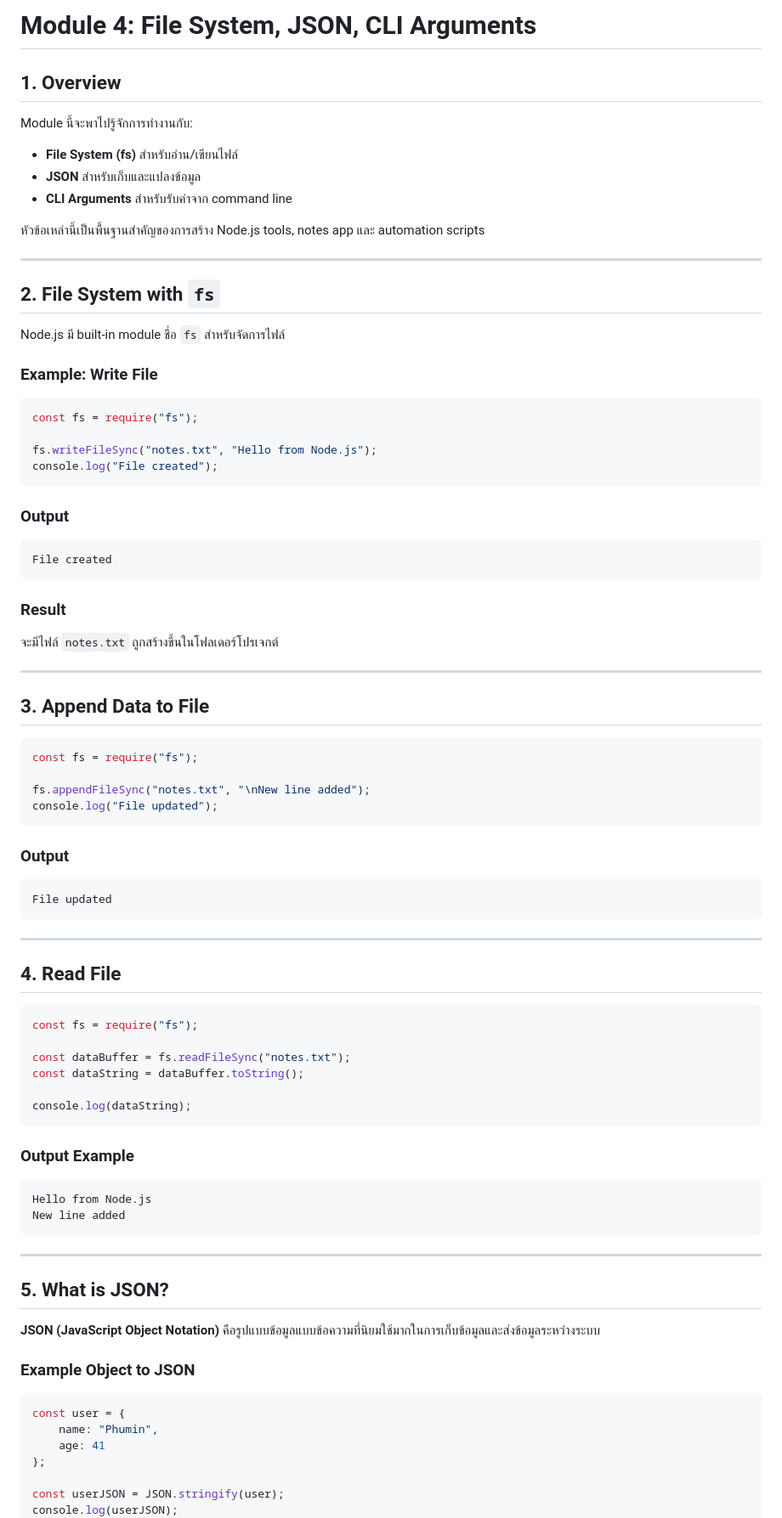
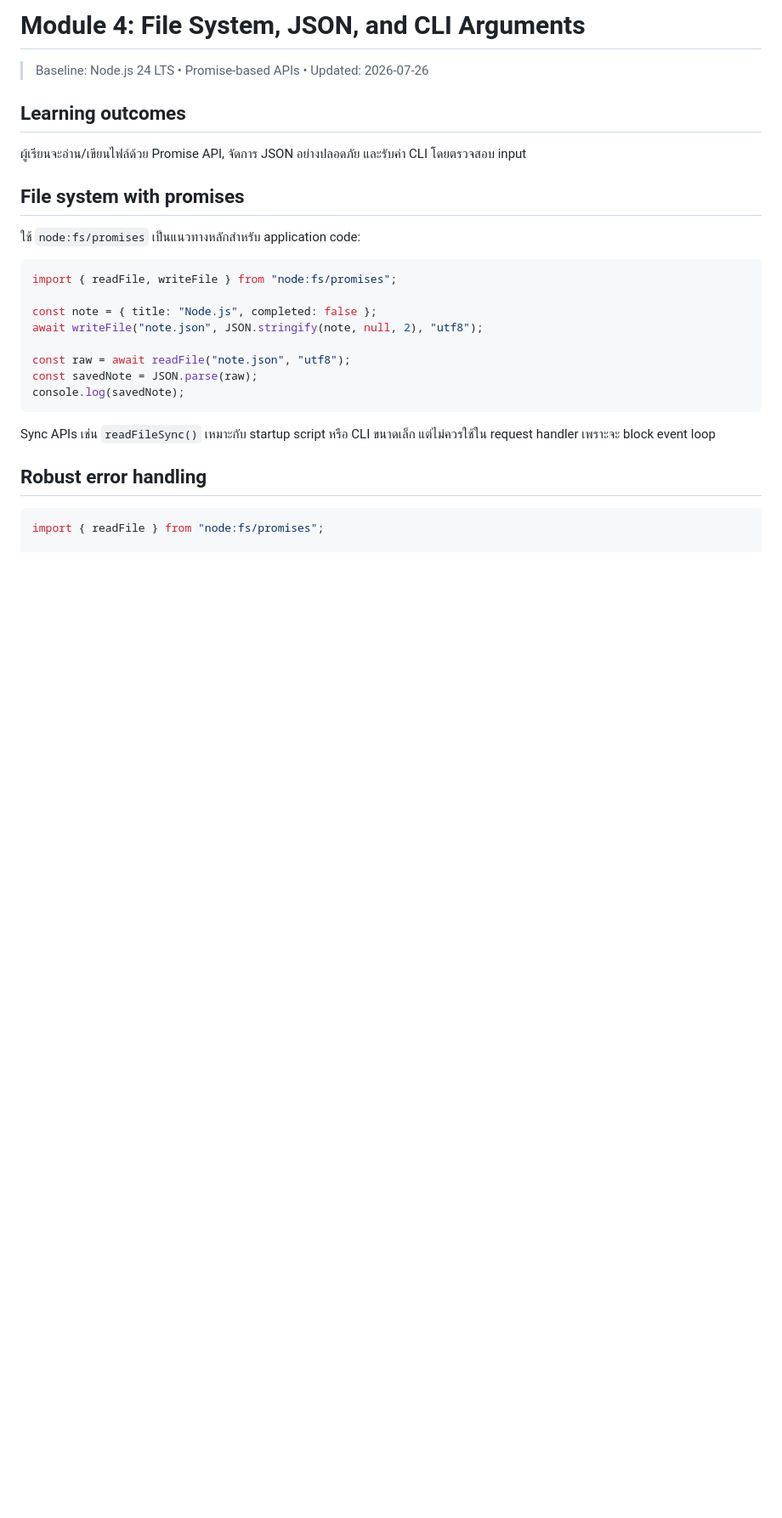
Before and after one commit to PhuminDecOKnoi/nodejs-learning-path, a Markdown page: module-04-file-system-json-cli.md, the part around one of its changes. Shown at 85% size. GitHub-like rendering; blank space fills up the shorter version.

Commit message:
docs: modernize module 04 fs json and cli

````diff
--- a/module-04-file-system-json-cli.md
+++ b/module-04-file-system-json-cli.md
@@ -1,80 +1,30 @@
-# Module 4: File System, JSON, CLI Arguments
+# Module 4: File System, JSON, and CLI Arguments
 
-## 1. Overview
-Module นี้จะพาไปรู้จักการทำงานกับ:
-- **File System (fs)** สำหรับอ่าน/เขียนไฟล์
-- **JSON** สำหรับเก็บและแปลงข้อมูล
-- **CLI Arguments** สำหรับรับค่าจาก command line
+> Baseline: Node.js 24 LTS • Promise-based APIs • Updated: 2026-07-26
 
-หัวข้อเหล่านี้เป็นพื้นฐานสำคัญของการสร้าง Node.js tools, notes app และ automation scripts
+## Learning outcomes
 
----
+ผู้เรียนจะอ่าน/เขียนไฟล์ด้วย Promise API, จัดการ JSON อย่างปลอดภัย และรับค่า CLI โดยตรวจสอบ input
 
-## 2. File System with `fs`
-Node.js มี built-in module ชื่อ `fs` สำหรับจัดการไฟล์
+## File system with promises
 
-### Example: Write File
-```javascript
-const fs = require("fs");
+ใช้ `node:fs/promises` เป็นแนวทางหลักสำหรับ application code:
 
-fs.writeFileSync("notes.txt", "Hello from Node.js");
-console.log("File created");
+```js
+import { readFile, writeFile } from "node:fs/promises";
+
+const note = { title: "Node.js", completed: false };
+await writeFile("note.json", JSON.stringify(note, null, 2), "utf8");
+
+const raw = await readFile("note.json", "utf8");
+const savedNote = JSON.parse(raw);
+console.log(savedNote);
 ```
 
-### Output
-```text
-File created
-```
+Sync APIs เช่น `readFileSync()` เหมาะกับ startup script หรือ CLI ขนาดเล็ก แต่ไม่ควรใช้ใน request handler เพราะจะ block event loop
 
-### Result
-จะมีไฟล์ `notes.txt` ถูกสร้างขึ้นในโฟลเดอร์โปรเจกต์
+## Robust error handling
 
----
+```js
+import { readFile } from "node:fs/promises";
 
-## 3. Append Data to File
-```javascript
-const fs = require("fs");
-
-fs.appendFileSync("notes.txt", "\nNew line added");
-console.log("File updated");
-```
-
-### Output
-```text
-File updated
-```
-
----
-
-## 4. Read File
-```javascript
-const fs = require("fs");
-
-const dataBuffer = fs.readFileSync("notes.txt");
-const dataString = dataBuffer.toString();
-
-console.log(dataString);
-```
-
-### Output Example
-```text
-Hello from Node.js
-New line added
-```
-
----
-
-## 5. What is JSON?
-**JSON (JavaScript Object Notation)** คือรูปแบบข้อมูลแบบข้อความที่นิยมใช้มากในการเก็บข้อมูลและส่งข้อมูลระหว่างระบบ
-
-### Example Object to JSON
-```javascript
-const user = {
-    name: "Phumin",
-    age: 41
-};
-
-const userJSON = JSON.stringify(user);
-console.log(userJSON);
-```
-
````
Also changed, not shown: other parts of module-04-file-system-json-cli.md (+63 -166 lines).
